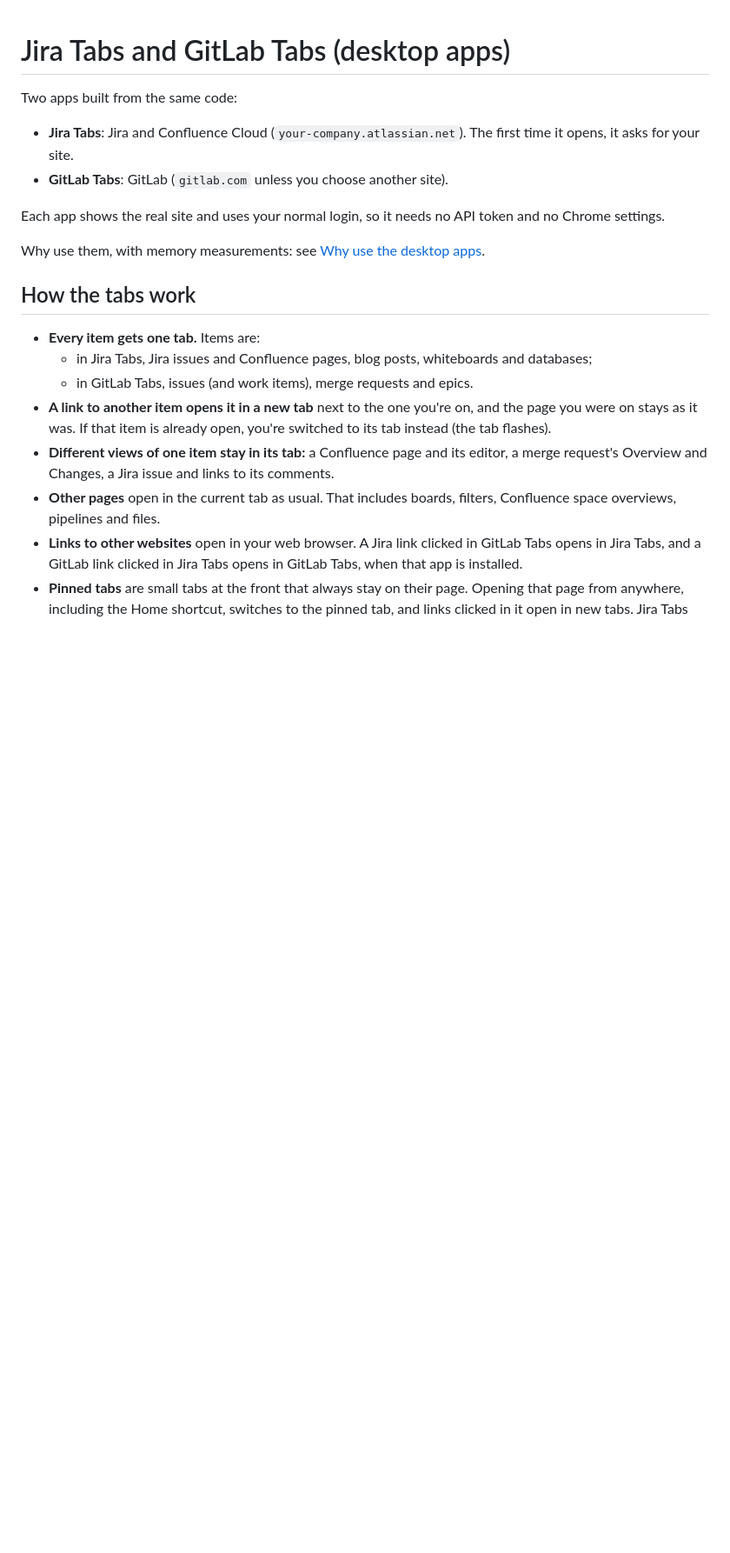
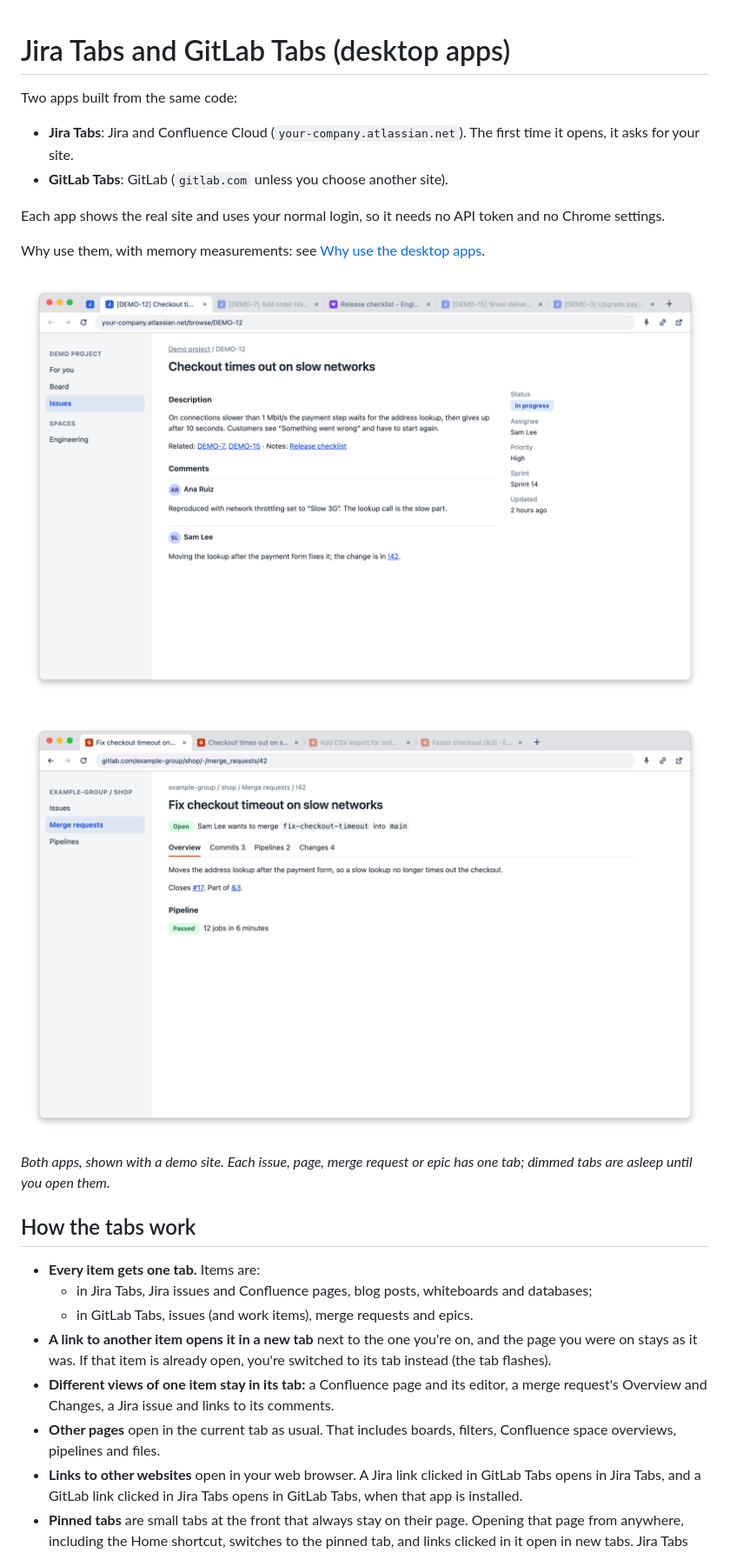
Before and after one commit to apedicdev/jira-tabs, a Markdown page: desktop/README.md, the part around the change. Shown at 87% size. Rendered like a GitHub page; pictures changed too: docs/screenshots/gitlab-tabs.png (added), docs/screenshots/jira-tabs.png (added); blank space fills up the shorter version.

Commit message:
README: add screenshots of both apps
Taken with a demo site (generic demo pages served locally), so no real
data appears: Jira Tabs on the front page and in desktop/README.md,
GitLab Tabs in desktop/README.md.

Co-Authored-By: Claude Opus 5.5 <noreply@anthropic.com>

```diff
--- a/desktop/README.md
+++ b/desktop/README.md
@@ -8,6 +8,12 @@ Two apps built from the same code:
 Each app shows the real site and uses your normal login, so it needs no API token and no Chrome settings.
 
 Why use them, with memory measurements: see [Why use the desktop apps](../README.md#why-use-the-desktop-apps).
+
+![Jira Tabs showing an issue, with For you pinned, one tab per issue or Confluence page, and three tabs asleep](../docs/screenshots/jira-tabs.png)
+
+![GitLab Tabs showing a merge request, with tabs for an issue, another merge request and an epic, two of them asleep](../docs/screenshots/gitlab-tabs.png)
+
+*Both apps, shown with a demo site. Each issue, page, merge request or epic has one tab; dimmed tabs are asleep until you open them.*
 
 ## How the tabs work
 
```
Also changed, not shown: README.md (+4 -0 lines).
